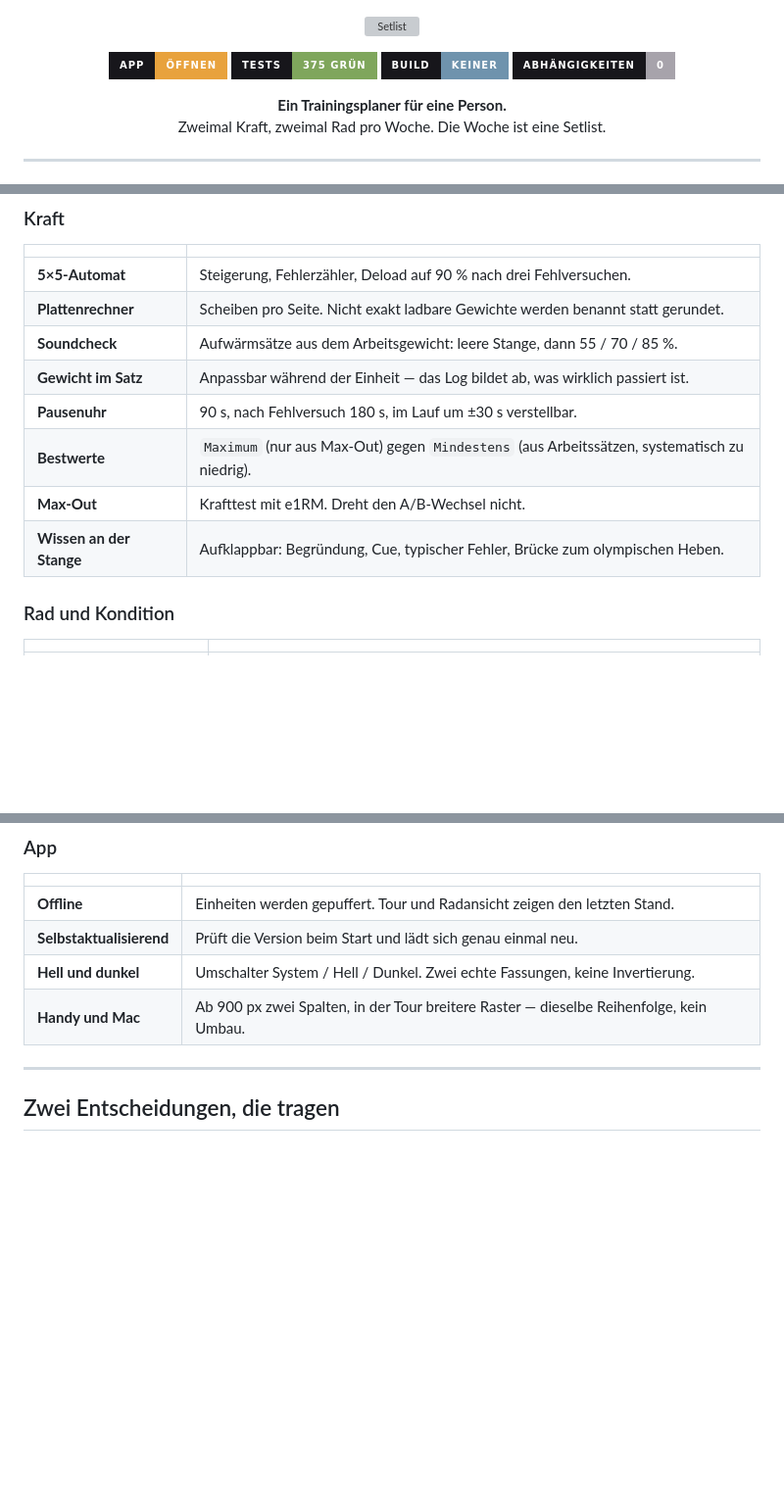
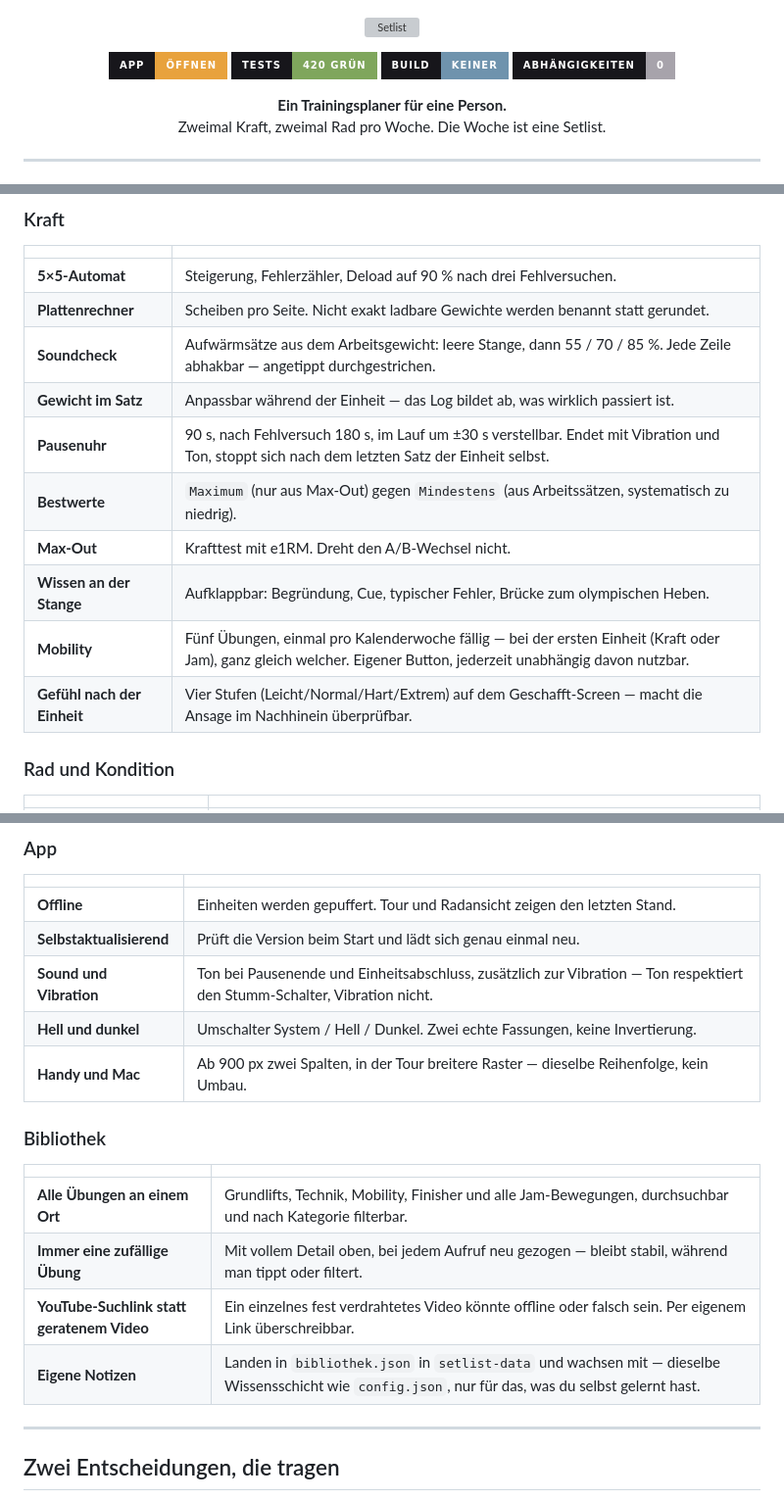
Before and after one commit to cyphomat/lifty, a Markdown page: README.md, 3 parts joined by grey strips. Shown at 98% size. GitHub-like rendering; badges without logos; blank space fills up the shorter version; grey boxes are pictures that could not be loaded.

Commit message:
README auf den aktuellen Stand gezogen
Dokumentiert, was seit dem letzten Durchgang dazugekommen ist: Mobility
(woechentlich, eigener Button), die Bibliothek als eigener Abschnitt,
Sound bei Pausenende und Abschluss, das abhakbare Soundcheck, die
Gefuehl-Frage nach der Einheit, und warum der Kraft-Push nach
intervals.icu erst beim naechsten Start passiert statt sofort (Apple
Watch reicht ihre eigene Aktivitaet oft verzoegert nach — ein
sofortiger Push waere blind dagegen). Test-Badge und -Zahl auf 420
aktualisiert, ein Rest-ASCII-Fallback in der Aufbau-Tabelle (js/bibliothek.js)
auf echte Umlaute korrigiert.

Co-Authored-By: Claude Sonnet 5 <noreply@anthropic.com>
Claude-Session: https://claude.ai/code/session_01YZNsJwVbe3eTahUHjonpwS

```diff
--- a/README.md
+++ b/README.md
@@ -4,7 +4,7 @@
 
 <p align="center">
   <a href="https://cyphomat.github.io/setlist/"><img alt="App öffnen" src="https://img.shields.io/badge/App-öffnen-e8a23d?style=for-the-badge&labelColor=17161b"></a>
-  <img alt="Tests" src="https://img.shields.io/badge/Tests-375%20grün-7fa65c?style=for-the-badge&labelColor=17161b">
+  <img alt="Tests" src="https://img.shields.io/badge/Tests-420%20grün-7fa65c?style=for-the-badge&labelColor=17161b">
   <img alt="Build" src="https://img.shields.io/badge/Build-keiner-6f93ad?style=for-the-badge&labelColor=17161b">
   <img alt="Abhängigkeiten" src="https://img.shields.io/badge/Abhängigkeiten-0-a7a3ab?style=for-the-badge&labelColor=17161b">
 </p>
@@ -83,12 +85,14 @@ Back Squat ist in beiden Workouts dabei und steigt darum doppelt so schnell.
 |---|---|
 | **5×5-Automat** | Steigerung, Fehlerzähler, Deload auf 90 % nach drei Fehlversuchen. |
 | **Plattenrechner** | Scheiben pro Seite. Nicht exakt ladbare Gewichte werden benannt statt gerundet. |
-| **Soundcheck** | Aufwärmsätze aus dem Arbeitsgewicht: leere Stange, dann 55 / 70 / 85 %. |
+| **Soundcheck** | Aufwärmsätze aus dem Arbeitsgewicht: leere Stange, dann 55 / 70 / 85 %. Jede Zeile abhakbar — angetippt durchgestrichen. |
 | **Gewicht im Satz** | Anpassbar während der Einheit — das Log bildet ab, was wirklich passiert ist. |
-| **Pausenuhr** | 90 s, nach Fehlversuch 180 s, im Lauf um ±30 s verstellbar. |
+| **Pausenuhr** | 90 s, nach Fehlversuch 180 s, im Lauf um ±30 s verstellbar. Endet mit Vibration und Ton, stoppt sich nach dem letzten Satz der Einheit selbst. |
 | **Bestwerte** | `Maximum` (nur aus Max-Out) gegen `Mindestens` (aus Arbeitssätzen, systematisch zu niedrig). |
 | **Max-Out** | Krafttest mit e1RM. Dreht den A/B-Wechsel nicht. |
 | **Wissen an der Stange** | Aufklappbar: Begründung, Cue, typischer Fehler, Brücke zum olympischen Heben. |
+| **Mobility** | Fünf Übungen, einmal pro Kalenderwoche fällig — bei der ersten Einheit (Kraft oder Jam), ganz gleich welcher. Eigener Button, jederzeit unabhängig davon nutzbar. |
+| **Gefühl nach der Einheit** | Vier Stufen (Leicht/Normal/Hart/Extrem) auf dem Geschafft-Screen — macht die Ansage im Nachhinein überprüfbar. |
 
 ### Rad und Kondition
 
@@ -108,8 +112,18 @@ Back Squat ist in beiden Workouts dabei und steigt darum doppelt so schnell.
 |---|---|
 | **Offline** | Einheiten werden gepuffert. Tour und Radansicht zeigen den letzten Stand. |
 | **Selbstaktualisierend** | Prüft die Version beim Start und lädt sich genau einmal neu. |
+| **Sound und Vibration** | Ton bei Pausenende und Einheitsabschluss, zusätzlich zur Vibration — Ton respektiert den Stumm-Schalter, Vibration nicht. |
 | **Hell und dunkel** | Umschalter System / Hell / Dunkel. Zwei echte Fassungen, keine Invertierung. |
 | **Handy und Mac** | Ab 900 px zwei Spalten, in der Tour breitere Raster — dieselbe Reihenfolge, kein Umbau. |
+
+### Bibliothek
+
+| | |
+|---|---|
+| **Alle Übungen an einem Ort** | Grundlifts, Technik, Mobility, Finisher und alle Jam-Bewegungen, durchsuchbar und nach Kategorie filterbar. |
+| **Immer eine zufällige Übung** | Mit vollem Detail oben, bei jedem Aufruf neu gezogen — bleibt stabil, während man tippt oder filtert. |
+| **YouTube-Suchlink statt geratenem Video** | Ein einzelnes fest verdrahtetes Video könnte offline oder falsch sein. Per eigenem Link überschreibbar. |
+| **Eigene Notizen** | Landen in `bibliothek.json` in `setlist-data` und wachsen mit — dieselbe Wissensschicht wie `config.json`, nur für das, was du selbst gelernt hast. |
 
 ---
 
```
Also changed, not shown: other parts of README.md (+5 -3 lines).
